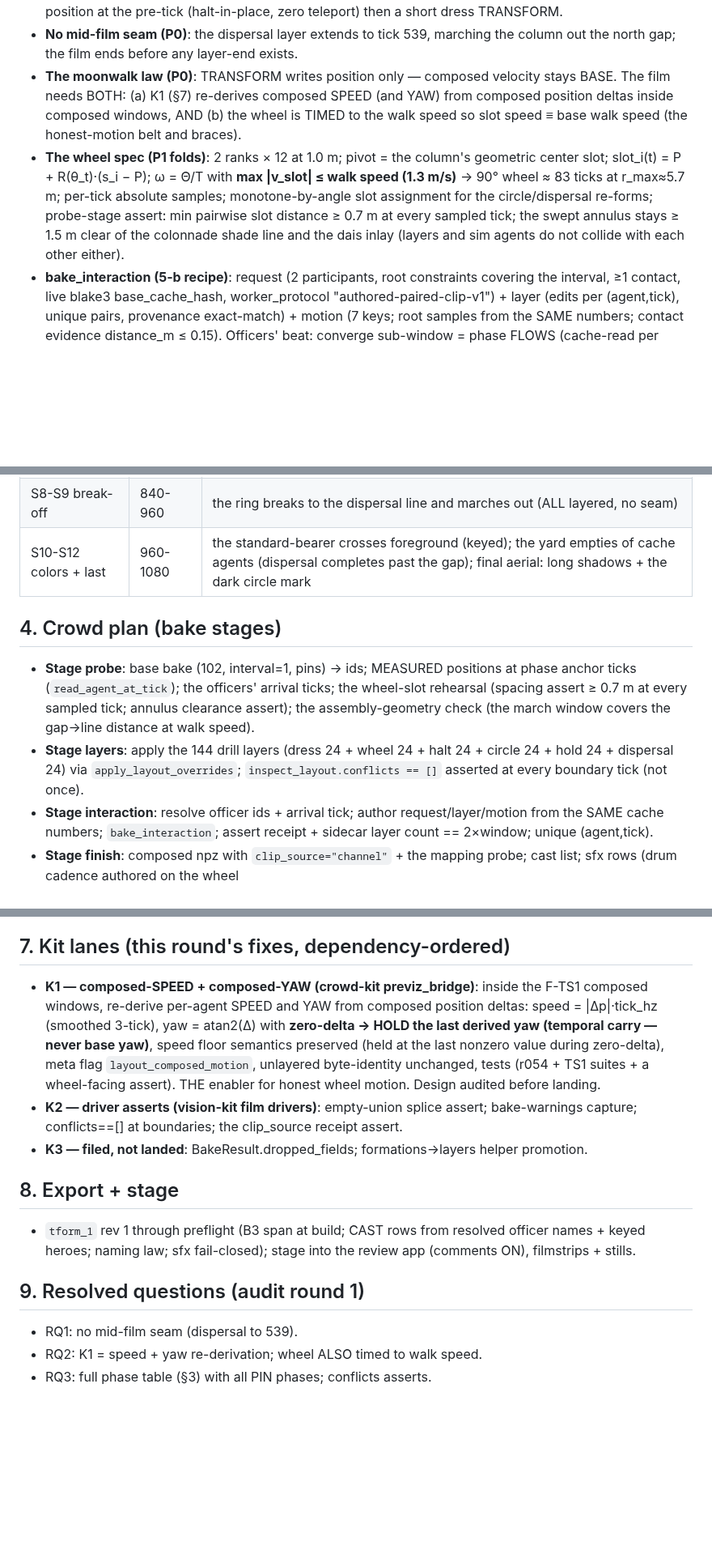
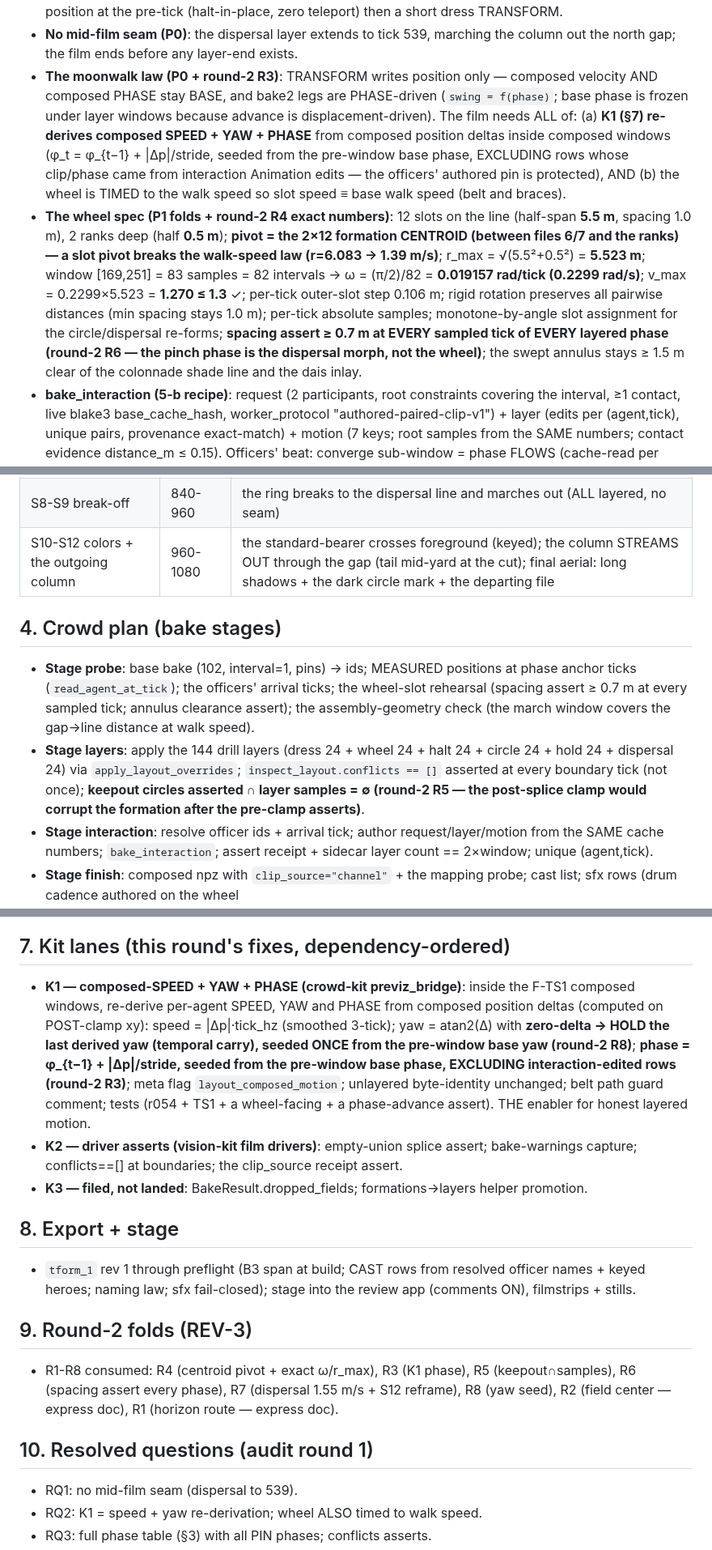
Before and after one commit to zmpc01/blender-vision-kit, a Markdown page: docs/DESIGN_drill.md, 3 parts joined by grey strips. Shown at 81% size. Rendered like a GitHub page; blank space fills up the shorter version.

Commit message:
session-18: REV-3 folds — round-2 residuals (R1 horizon-route law, R3 K1 composed-PHASE re-derivation the real moonwalk fix, R4 centroid pivot exact numbers, R5 keepout-intersect asserts, R6 spacing-every-phase, R7 dispersal 1.55m/s + S12 reframe, R8 yaw seed)

```diff
--- a/docs/DESIGN_drill.md
+++ b/docs/DESIGN_drill.md
@@ -41,19 +41,30 @@
 - **No mid-film seam (P0)**: the dispersal layer extends to tick 539,
   marching the column out the north gap; the film ends before any
   layer-end exists.
-- **The moonwalk law (P0)**: TRANSFORM writes position only — composed
-  velocity stays BASE. The film needs BOTH: (a) K1 (§7) re-derives
-  composed SPEED (and YAW) from composed position deltas inside composed
-  windows, AND (b) the wheel is TIMED to the walk speed so slot speed ≡
-  base walk speed (the honest-motion belt and braces).
-- **The wheel spec (P1 folds)**: 2 ranks × 12 at 1.0 m; pivot = the
-  column's geometric center slot; slot_i(t) = P + R(θ_t)·(s_i − P); ω =
-  Θ/T with **max |v_slot| ≤ walk speed (1.3 m/s)** → 90° wheel ≈ 83 ticks
-  at r_max≈5.7 m; per-tick absolute samples; monotone-by-angle slot
-  assignment for the circle/dispersal re-forms; probe-stage assert:
-  min pairwise slot distance ≥ 0.7 m at every sampled tick; the swept
-  annulus stays ≥ 1.5 m clear of the colonnade shade line and the dais
-  inlay (layers and sim agents do not collide with each other either).
+- **The moonwalk law (P0 + round-2 R3)**: TRANSFORM writes position
+  only — composed velocity AND composed PHASE stay BASE, and bake2 legs
+  are PHASE-driven (`swing = f(phase)`; base phase is frozen under
+  layer windows because advance is displacement-driven). The film needs
+  ALL of: (a) **K1 (§7) re-derives composed SPEED + YAW + PHASE** from
+  composed position deltas inside composed windows (φ_t = φ_{t−1} +
+  |Δp|/stride, seeded from the pre-window base phase, EXCLUDING rows
+  whose clip/phase came from interaction Animation edits — the
+  officers' authored pin is protected), AND (b) the wheel is TIMED to
+  the walk speed so slot speed ≡ base walk speed (belt and braces).
+- **The wheel spec (P1 folds + round-2 R4 exact numbers)**: 12 slots on
+  the line (half-span **5.5 m**, spacing 1.0 m), 2 ranks deep (half
+  **0.5 m**); **pivot = the 2×12 formation CENTROID (between files 6/7
+  and the ranks) — a slot pivot breaks the walk-speed law
+  (r=6.083 → 1.39 m/s)**; r_max = √(5.5²+0.5²) = **5.523 m**; window
+  [169,251] = 83 samples = 82 intervals → ω = (π/2)/82 =
+  **0.019157 rad/tick (0.2299 rad/s)**; v_max = 0.2299×5.523 =
+  **1.270 ≤ 1.3** ✓; per-tick outer-slot step 0.106 m; rigid rotation
+  preserves all pairwise distances (min spacing stays 1.0 m); per-tick
+  absolute samples; monotone-by-angle slot assignment for the
+  circle/dispersal re-forms; **spacing assert ≥ 0.7 m at EVERY sampled
+  tick of EVERY layered phase (round-2 R6 — the pinch phase is the
+  dispersal morph, not the wheel)**; the swept annulus stays ≥ 1.5 m
+  clear of the colonnade shade line and the dais inlay.
 - **bake_interaction (5-b recipe)**: request (2 participants, root
   constraints covering the interval, ≥1 contact, live blake3
   base_cache_hash, worker_protocol "authored-paired-clip-v1") + layer
@@ -107,7 +118,7 @@ for both keyed heroes + the two officers (resolved Zed names).
 | S6 halt + circle | 504-720 | HALT snap → the ring re-forms around the circle mark |
 | S7 the officers' beat | 720-840 | the officers converge (measured arrival), clasp hold; the ring holds |
 | S8-S9 break-off | 840-960 | the ring breaks to the dispersal line and marches out (ALL layered, no seam) |
-| S10-S12 colors + last | 960-1080 | the standard-bearer crosses foreground (keyed); the yard empties of cache agents (dispersal completes past the gap); final aerial: long shadows + the dark circle mark |
+| S10-S12 colors + the outgoing column | 960-1080 | the standard-bearer crosses foreground (keyed); the column STREAMS OUT through the gap (tail mid-yard at the cut); final aerial: long shadows + the dark circle mark + the departing file |
 
 ## 4. Crowd plan (bake stages)
 
@@ -119,7 +130,9 @@ for both keyed heroes + the two officers (resolved Zed names).
 - **Stage layers**: apply the 144 drill layers (dress 24 + wheel 24 +
   halt 24 + circle 24 + hold 24 + dispersal 24) via
   `apply_layout_overrides`; `inspect_layout.conflicts == []` asserted at
-  every boundary tick (not once).
+  every boundary tick (not once); **keepout circles asserted ∩ layer
+  samples = ∅ (round-2 R5 — the post-splice clamp would corrupt the
+  formation after the pre-clamp asserts)**.
 - **Stage interaction**: resolve officer ids + arrival tick; author
   request/layer/motion from the SAME cache numbers; `bake_interaction`;
   assert receipt + sidecar layer count == 2×window; unique (agent,tick).
@@ -155,15 +168,17 @@ for both keyed heroes + the two officers (resolved Zed names).
 
 ## 7. Kit lanes (this round's fixes, dependency-ordered)
 
-- **K1 — composed-SPEED + composed-YAW (crowd-kit previz_bridge)**:
-  inside the F-TS1 composed windows, re-derive per-agent SPEED and YAW
-  from composed position deltas: speed = |Δp|·tick_hz (smoothed 3-tick),
-  yaw = atan2(Δ) with **zero-delta → HOLD the last derived yaw (temporal
-  carry — never base yaw)**, speed floor semantics preserved (held at
-  the last nonzero value during zero-delta), meta flag
-  `layout_composed_motion`, unlayered byte-identity unchanged, tests
-  (r054 + TS1 suites + a wheel-facing assert). THE enabler for honest
-  wheel motion. Design audited before landing.
+- **K1 — composed-SPEED + YAW + PHASE (crowd-kit previz_bridge)**:
+  inside the F-TS1 composed windows, re-derive per-agent SPEED, YAW and
+  PHASE from composed position deltas (computed on POST-clamp xy):
+  speed = |Δp|·tick_hz (smoothed 3-tick); yaw = atan2(Δ) with
+  **zero-delta → HOLD the last derived yaw (temporal carry), seeded
+  ONCE from the pre-window base yaw (round-2 R8)**; **phase =
+  φ_{t−1} + |Δp|/stride, seeded from the pre-window base phase,
+  EXCLUDING interaction-edited rows (round-2 R3)**; meta flag
+  `layout_composed_motion`; unlayered byte-identity unchanged; belt
+  path guard comment; tests (r054 + TS1 + a wheel-facing + a
+  phase-advance assert). THE enabler for honest layered motion.
 - **K2 — driver asserts (vision-kit film drivers)**: empty-union splice
   assert; bake-warnings capture; conflicts==[] at boundaries; the
   clip_source receipt assert.
@@ -176,7 +191,14 @@ for both keyed heroes + the two officers (resolved Zed names).
   resolved officer names + keyed heroes; naming law; sfx fail-closed);
   stage into the review app (comments ON), filmstrips + stills.
 
-## 9. Resolved questions (audit round 1)
+## 9. Round-2 folds (REV-3)
+
+- R1-R8 consumed: R4 (centroid pivot + exact ω/r_max), R3 (K1 phase),
+  R5 (keepout∩samples), R6 (spacing assert every phase), R7 (dispersal
+  1.55 m/s + S12 reframe), R8 (yaw seed), R2 (field center — express
+  doc), R1 (horizon route — express doc).
+
+## 10. Resolved questions (audit round 1)
 
 - RQ1: no mid-film seam (dispersal to 539).
 - RQ2: K1 = speed + yaw re-derivation; wheel ALSO timed to walk speed.
```
Also changed, not shown: other parts of docs/DESIGN_drill.md (+2 -2 lines), docs/DESIGN_express.md (+16 -5 lines).
